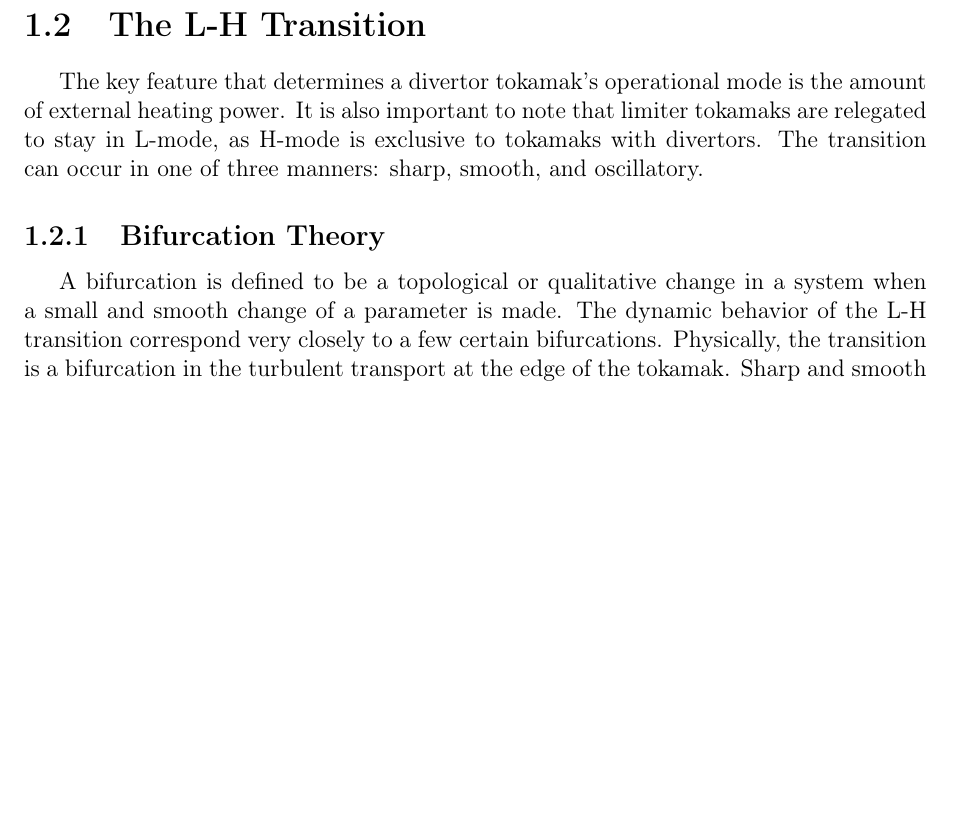
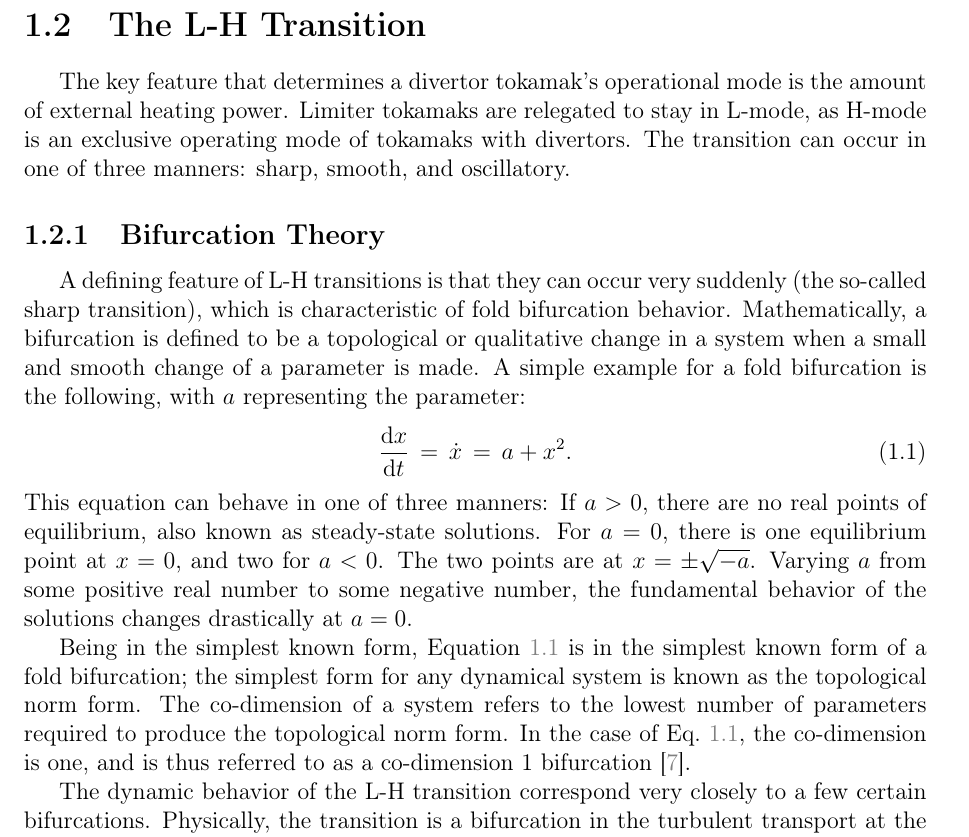
Before and after one commit to kablondino/Graduation_Project, a LaTeX thesis (Thesis/thesis.tex, which reads Thesis/Introduction/Introduction.tex): part of page 5 of 11, cut so that both start at the same text, the shorter picture padded with empty space. Compiled offline with pdfLaTeX.

Commit message:
Made more progress

```diff
--- a/Thesis/Introduction/Introduction.tex
+++ b/Thesis/Introduction/Introduction.tex
@@ -31,11 +31,27 @@ This results in an increase temperature in the core.
 
 \section{The L-H Transition}
 The key feature that determines a divertor tokamak's operational mode is the amount of external heating power.
-It is also important to note that limiter tokamaks are relegated to stay in L-mode, as H-mode is exclusive to tokamaks with divertors.
+Limiter tokamaks are relegated to stay in L-mode, as H-mode is an exclusive operating mode of tokamaks with divertors.
 The transition can occur in one of three manners: sharp, smooth, and oscillatory.
 
 \subsection{Bifurcation Theory}
-A bifurcation is defined to be a topological or qualitative change in a system when a small and smooth change of a parameter is made.
+A defining feature of L-H transitions is that they can occur very suddenly (the so-called sharp transition), which is characteristic of fold bifurcation behavior.
+Mathematically, a bifurcation is defined to be a topological or qualitative change in a system when a small and smooth change of a parameter is made.
+A simple example for a fold bifurcation is the following, with $a$ representing the parameter:
+\begin{equation}
+	\frac{\text{d}x}{\text{d}t} \,=\, \dot{x} \,=\, a + x^2.
+	\label{eq:simple_fold}
+\end{equation}
+This equation can behave in one of three manners:
+If $a > 0$, there are no real points of equilibrium, also known as steady-state solutions.
+For $a = 0$, there is one equilibrium point at $x = 0$, and two for $a < 0$.
+The two points are at $x = \pm\sqrt{-a}$.
+Varying $a$ from some positive real number to some negative number, the fundamental behavior of the solutions changes drastically at $a = 0$.
+
+Being in the simplest known form, Equation~\ref{eq:simple_fold} is in the simplest known form of a fold bifurcation; the simplest form for any dynamical system is known as the topological norm form.
+The co-dimension of a system refers to the lowest number of parameters required to produce the topological norm form.
+In the case of Eq.~\ref{eq:simple_fold}, the co-dimension is one, and is thus referred to as a co-dimension 1 bifurcation \cite{weymiens_bifurcation_2014}.
+
 The dynamic behavior of the L-H transition correspond very closely to a few certain bifurcations.
 Physically, the transition is a bifurcation in the turbulent transport at the edge of the tokamak.
 Sharp and smooth transitions are features of the cusp bifurcation, a two-fold bifurcation \cite{weymiens_bifurcation_2014}.
```
